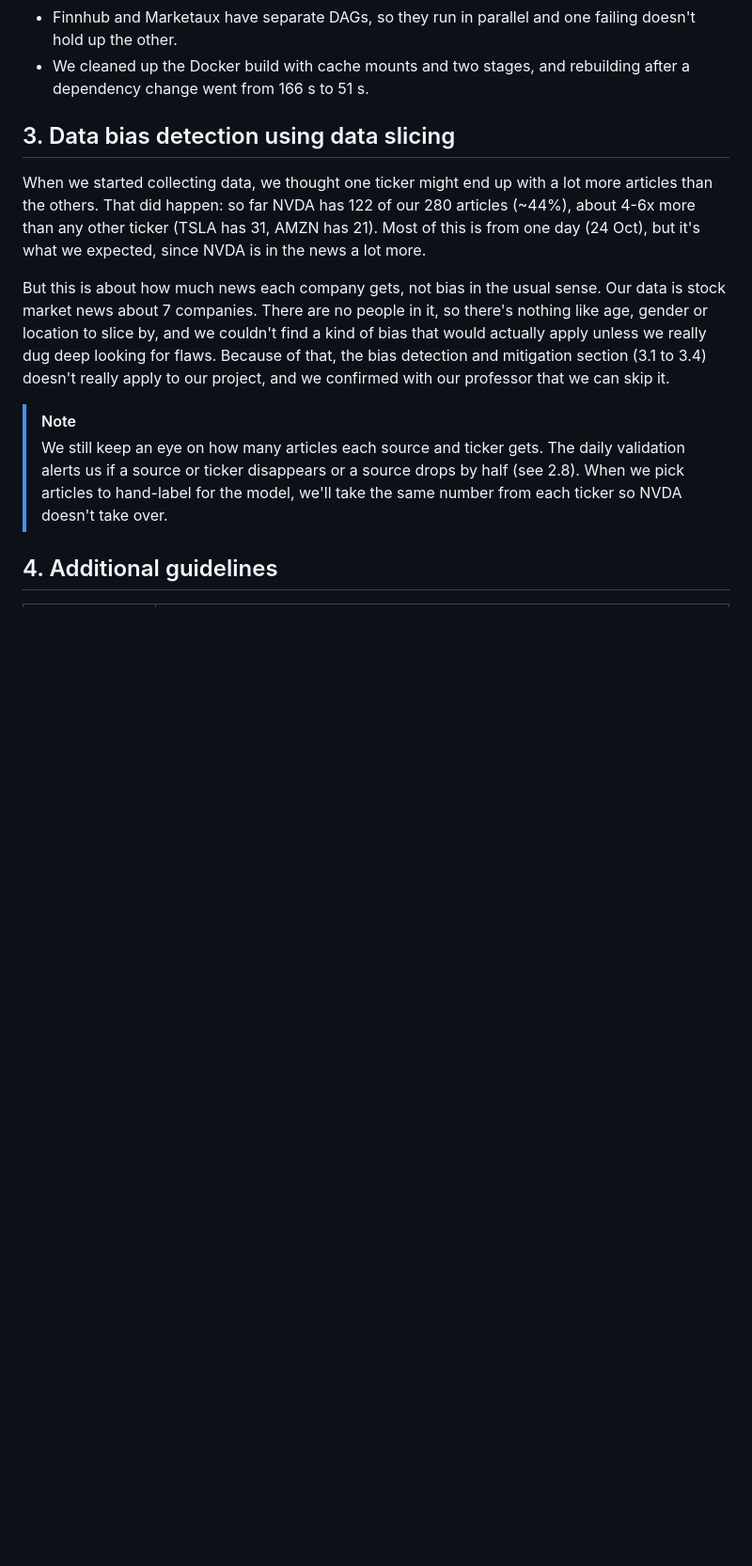
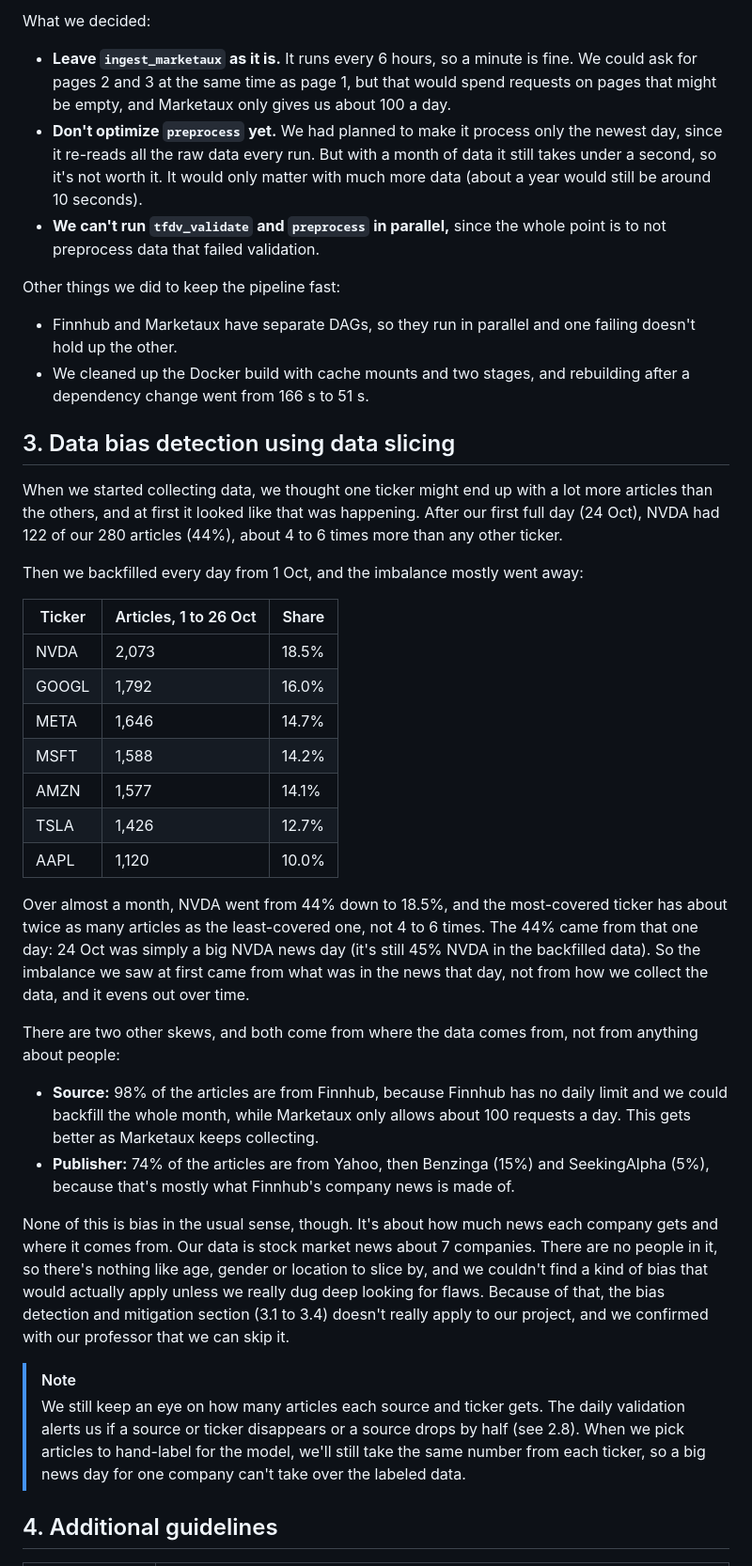
Before and after one commit to FinMLOps/finmlops-data-pipeline, a Markdown page: docs/submission_checklist.md, the part around one of its changes. Shown at 94% size. Drawn GitHub-style; blank space fills up the shorter version.

```diff
--- a/docs/submission_checklist.md
+++ b/docs/submission_checklist.md
@@ -132,14 +155,38 @@ What we've already done to keep things fast:
+What we decided:
+- **Leave `ingest_marketaux` as it is.** It runs every 6 hours, so a minute is fine. We could ask for pages 2 and 3 at the same time as page 1, but that would spend requests on pages that might be empty, and Marketaux only gives us about 100 a day.
+- **Don't optimize `preprocess` yet.** We had planned to make it process only the newest day, since it re-reads all the raw data every run. But with a month of data it still takes under a second, so it's not worth it. It would only matter with much more data (about a year would still be around 10 seconds).
+- **We can't run `tfdv_validate` and `preprocess` in parallel,** since the whole point is to not preprocess data that failed validation.
+
+Other things we did to keep the pipeline fast:
 - Finnhub and Marketaux have separate DAGs, so they run in parallel and one failing doesn't hold up the other.
 - We cleaned up the Docker build with cache mounts and two stages, and rebuilding after a dependency change went from 166 s to 51 s.
 
 ## 3. Data bias detection using data slicing
 
-When we started collecting data, we thought one ticker might end up with a lot more articles than the others. That did happen: so far NVDA has 122 of our 280 articles (~44%), about 4-6x more than any other ticker (TSLA has 31, AMZN has 21). Most of this is from one day (24 Oct), but it's what we expected, since NVDA is in the news a lot more.
+When we started collecting data, we thought one ticker might end up with a lot more articles than the others, and at first it looked like that was happening. After our first full day (24 Oct), NVDA had 122 of our 280 articles (44%), about 4 to 6 times more than any other ticker.
 
-But this is about how much news each company gets, not bias in the usual sense. Our data is stock market news about 7 companies. There are no people in it, so there's nothing like age, gender or location to slice by, and we couldn't find a kind of bias that would actually apply unless we really dug deep looking for flaws. Because of that, the bias detection and mitigation section (3.1 to 3.4) doesn't really apply to our project, and we confirmed with our professor that we can skip it.
+Then we backfilled every day from 1 Oct, and the imbalance mostly went away:
+
+| Ticker | Articles, 1 to 26 Oct | Share |
+|---|---|---|
+| NVDA | 2,073 | 18.5% |
+| GOOGL | 1,792 | 16.0% |
+| META | 1,646 | 14.7% |
+| MSFT | 1,588 | 14.2% |
+| AMZN | 1,577 | 14.1% |
+| TSLA | 1,426 | 12.7% |
+| AAPL | 1,120 | 10.0% |
+
+Over almost a month, NVDA went from 44% down to 18.5%, and the most-covered ticker has about twice as many articles as the least-covered one, not 4 to 6 times. The 44% came from that one day: 24 Oct was simply a big NVDA news day (it's still 45% NVDA in the backfilled data). So the imbalance we saw at first came from what was in the news that day, not from how we collect the data, and it evens out over time.
+
+There are two other skews, and both come from where the data comes from, not from anything about people:
+- **Source:** 98% of the articles are from Finnhub, because Finnhub has no daily limit and we could backfill the whole month, while Marketaux only allows about 100 requests a day. This gets better as Marketaux keeps collecting.
+- **Publisher:** 74% of the articles are from Yahoo, then Benzinga (15%) and SeekingAlpha (5%), because that's mostly what Finnhub's company news is made of.
+
+None of this is bias in the usual sense, though. It's about how much news each company gets and where it comes from. Our data is stock market news about 7 companies. There are no people in it, so there's nothing like age, gender or location to slice by, and we couldn't find a kind of bias that would actually apply unless we really dug deep looking for flaws. Because of that, the bias detection and mitigation section (3.1 to 3.4) doesn't really apply to our project, and we confirmed with our professor that we can skip it.
 
 > [!NOTE]
-> We still keep an eye on how many articles each source and ticker gets. The daily validation alerts us if a source or ticker disappears or a source drops by half (see 2.8). When we pick articles to hand-label for the model, we'll take the same number from each ticker so NVDA doesn't take over.
+> We still keep an eye on how many articles each source and ticker gets. The daily validation alerts us if a source or ticker disappears or a source drops by half (see 2.8). When we pick articles to hand-label for the model, we'll still take the same number from each ticker, so a big news day for one company can't take over the labeled data.
 
 ## 4. Additional guidelines
 
```
Also changed, not shown: other parts of docs/submission_checklist.md (+33 -10 lines), docs/pipeline.md (+4 -0 lines), docs/assets/finnhub_run_13utc.png (added), docs/assets/finnhub_run_17utc.png (added), docs/assets/gantt_marketaux_12utc.png (added), docs/assets/tfdv_stats_22oct.png (added).
